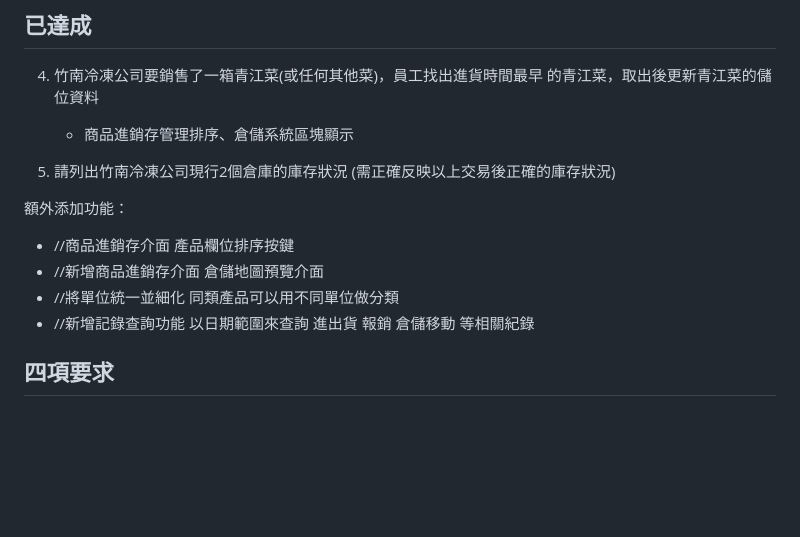
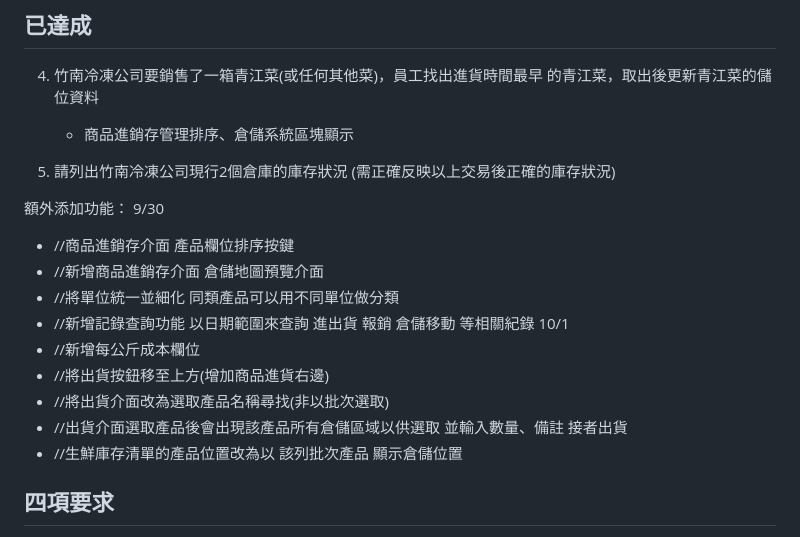
Before and after one commit to magicmeijin-creator/zhunan-cold-storage-ims, a Markdown page: README.md, the part around the change. Rendered like a GitHub page; blank space fills up the shorter version.

Commit message:
更改專案名稱、更新READ ME

```diff
--- a/README.md
+++ b/README.md
@@ -43,10 +43,17 @@
 (需正確反映以上交易後正確的庫存狀況)
 
 額外添加功能：
+ 9/30
  - //商品進銷存介面 產品欄位排序按鍵
  - //新增商品進銷存介面 倉儲地圖預覽介面
  - //將單位統一並細化 同類產品可以用不同單位做分類
  - //新增記錄查詢功能 以日期範圍來查詢 進出貨 報銷 倉儲移動 等相關紀錄
+ 10/1
+ - //新增每公斤成本欄位
+ - //將出貨按鈕移至上方(增加商品進貨右邊)
+ - //將出貨介面改為選取產品名稱尋找(非以批次選取)
+ - //出貨介面選取產品後會出現該產品所有倉儲區域以供選取 並輸入數量、備註 接者出貨
+ - //生鮮庫存清單的產品位置改為以 該列批次產品 顯示倉儲位置
 
 ## 四項要求
 
```
